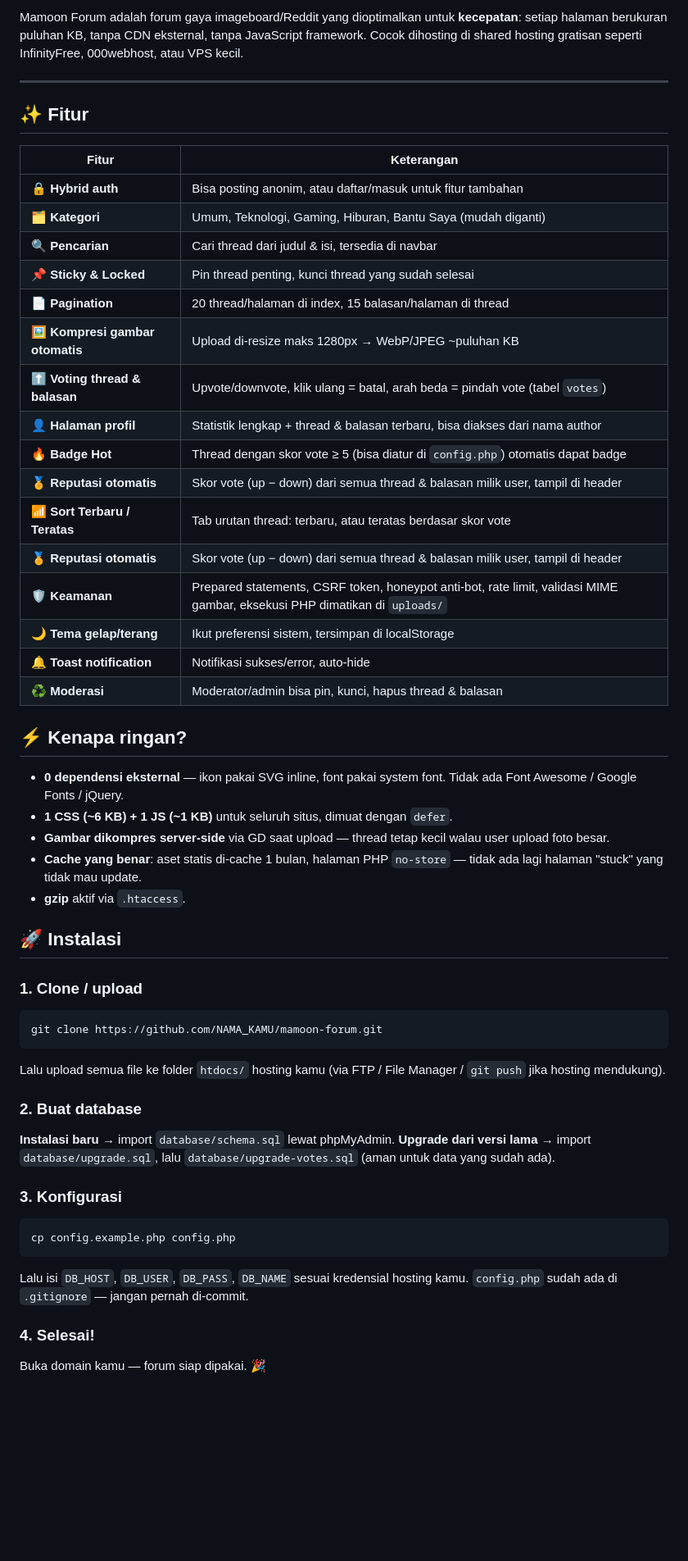
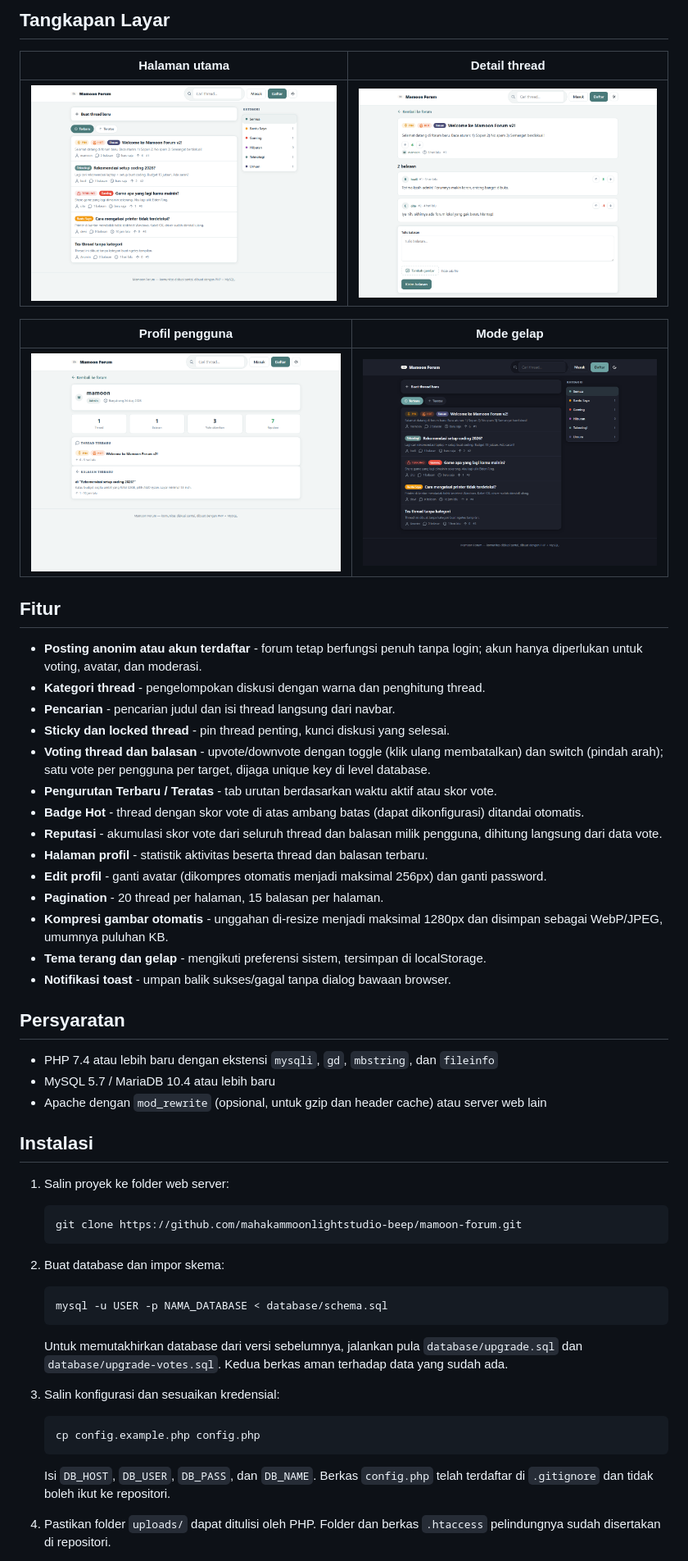
Before and after one commit to mahakammoonlightstudio-beep/mamoon-forum, a Markdown page: README.md, the part around one of its changes. Shown at 82% size. GitHub-like rendering; pictures changed too: docs/screenshot-dark.png (added), docs/screenshot-index.png (added), docs/screenshot-profile.png (added); blank space fills up the shorter version.

````diff
--- a/README.md
+++ b/README.md
@@ -6,61 +6,60 @@
 
-Mamoon Forum adalah forum gaya imageboard/Reddit yang dioptimalkan untuk **kecepatan**: setiap halaman berukuran puluhan KB, tanpa CDN eksternal, tanpa JavaScript framework. Cocok dihosting di shared hosting gratisan seperti InfinityFree, 000webhost, atau VPS kecil.
+## Tangkapan Layar
 
----
+| Halaman utama | Detail thread |
+| --- | --- |
+| ![Halaman utama](docs/screenshot-index.png) | ![Detail thread](docs/screenshot-thread.png) |
 
-## ✨ Fitur
+| Profil pengguna | Mode gelap |
+| --- | --- |
+| ![Profil](docs/screenshot-profile.png) | ![Mode gelap](docs/screenshot-dark.png) |
 
-| Fitur | Keterangan |
-|---|---|
-| 🔒 **Hybrid auth** | Bisa posting anonim, atau daftar/masuk untuk fitur tambahan |
-| 🗂️ **Kategori** | Umum, Teknologi, Gaming, Hiburan, Bantu Saya (mudah diganti) |
-| 🔍 **Pencarian** | Cari thread dari judul & isi, tersedia di navbar |
-| 📌 **Sticky & Locked** | Pin thread penting, kunci thread yang sudah selesai |
-| 📄 **Pagination** | 20 thread/halaman di index, 15 balasan/halaman di thread |
-| 🖼️ **Kompresi gambar otomatis** | Upload di-resize maks 1280px → WebP/JPEG ~puluhan KB |
-| ⬆️ **Voting thread & balasan** | Upvote/downvote, klik ulang = batal, arah beda = pindah vote (tabel `votes`) |
-| 👤 **Halaman profil** | Statistik lengkap + thread & balasan terbaru, bisa diakses dari nama author |
-| 🔥 **Badge Hot** | Thread dengan skor vote ≥ 5 (bisa diatur di `config.php`) otomatis dapat badge |
-| 🏅 **Reputasi otomatis** | Skor vote (up − down) dari semua thread & balasan milik user, tampil di header |
-| 📶 **Sort Terbaru / Teratas** | Tab urutan thread: terbaru, atau teratas berdasar skor vote |
-| 🏅 **Reputasi otomatis** | Skor vote (up − down) dari semua thread & balasan milik user, tampil di header |
-| 🛡️ **Keamanan** | Prepared statements, CSRF token, honeypot anti-bot, rate limit, validasi MIME gambar, eksekusi PHP dimatikan di `uploads/` |
-| 🌙 **Tema gelap/terang** | Ikut preferensi sistem, tersimpan di localStorage |
-| 🔔 **Toast notification** | Notifikasi sukses/error, auto-hide |
-| ♻️ **Moderasi** | Moderator/admin bisa pin, kunci, hapus thread & balasan |
+## Fitur
 
-## ⚡ Kenapa ringan?
+- **Posting anonim atau akun terdaftar** - forum tetap berfungsi penuh tanpa login; akun hanya diperlukan untuk voting, avatar, dan moderasi.
+- **Kategori thread** - pengelompokan diskusi dengan warna dan penghitung thread.
+- **Pencarian** - pencarian judul dan isi thread langsung dari navbar.
+- **Sticky dan locked thread** - pin thread penting, kunci diskusi yang selesai.
+- **Voting thread dan balasan** - upvote/downvote dengan toggle (klik ulang membatalkan) dan switch (pindah arah); satu vote per pengguna per target, dijaga unique key di level database.
+- **Pengurutan Terbaru / Teratas** - tab urutan berdasarkan waktu aktif atau skor vote.
+- **Badge Hot** - thread dengan skor vote di atas ambang batas (dapat dikonfigurasi) ditandai otomatis.
+- **Reputasi** - akumulasi skor vote dari seluruh thread dan balasan milik pengguna, dihitung langsung dari data vote.
+- **Halaman profil** - statistik aktivitas beserta thread dan balasan terbaru.
+- **Edit profil** - ganti avatar (dikompres otomatis menjadi maksimal 256px) dan ganti password.
+- **Pagination** - 20 thread per halaman, 15 balasan per halaman.
+- **Kompresi gambar otomatis** - unggahan di-resize menjadi maksimal 1280px dan disimpan sebagai WebP/JPEG, umumnya puluhan KB.
+- **Tema terang dan gelap** - mengikuti preferensi sistem, tersimpan di localStorage.
+- **Notifikasi toast** - umpan balik sukses/gagal tanpa dialog bawaan browser.
 
-- **0 dependensi eksternal** — ikon pakai SVG inline, font pakai system font. Tidak ada Font Awesome / Google Fonts / jQuery.
-- **1 CSS (~6 KB) + 1 JS (~1 KB)** untuk seluruh situs, dimuat dengan `defer`.
-- **Gambar dikompres server-side** via GD saat upload — thread tetap kecil walau user upload foto besar.
-- **Cache yang benar**: aset statis di-cache 1 bulan, halaman PHP `no-store` — tidak ada lagi halaman "stuck" yang tidak mau update.
-- **gzip** aktif via `.htaccess`.
+## Persyaratan
 
-## 🚀 Instalasi
+- PHP 7.4 atau lebih baru dengan ekstensi `mysqli`, `gd`, `mbstring`, dan `fileinfo`
+- MySQL 5.7 / MariaDB 10.4 atau lebih baru
+- Apache dengan `mod_rewrite` (opsional, untuk gzip dan header cache) atau server web lain
 
-### 1. Clone / upload
+## Instalasi
 
-```bash
-git clone https://github.com/NAMA_KAMU/mamoon-forum.git
-```
+1. Salin proyek ke folder web server:
 
-Lalu upload semua file ke folder `htdocs/` hosting kamu (via FTP / File Manager / `git push` jika hosting mendukung).
+   ```bash
+   git clone https://github.com/mahakammoonlightstudio-beep/mamoon-forum.git
+   ```
 
-### 2. Buat database
+2. Buat database dan impor skema:
 
-**Instalasi baru** → import `database/schema.sql` lewat phpMyAdmin.
-**Upgrade dari versi lama** → import `database/upgrade.sql`, lalu `database/upgrade-votes.sql` (aman untuk data yang sudah ada).
+   ```bash
+   mysql -u USER -p NAMA_DATABASE < database/schema.sql
+   ```
 
-### 3. Konfigurasi
+   Untuk memutakhirkan database dari versi sebelumnya, jalankan pula `database/upgrade.sql` dan `database/upgrade-votes.sql`. Kedua berkas aman terhadap data yang sudah ada.
 
-```bash
-cp config.example.php config.php
-```
+3. Salin konfigurasi dan sesuaikan kredensial:
 
-Lalu isi `DB_HOST`, `DB_USER`, `DB_PASS`, `DB_NAME` sesuai kredensial hosting kamu. `config.php` sudah ada di `.gitignore` — jangan pernah di-commit.
+   ```bash
+   cp config.example.php config.php
+   ```
 
-### 4. Selesai!
+   Isi `DB_HOST`, `DB_USER`, `DB_PASS`, dan `DB_NAME`. Berkas `config.php` telah terdaftar di `.gitignore` dan tidak boleh ikut ke repositori.
 
-Buka domain kamu — forum siap dipakai. 🎉
+4. Pastikan folder `uploads/` dapat ditulisi oleh PHP. Folder dan berkas `.htaccess` pelindungnya sudah disertakan di repositori.
 
````
Also changed, not shown: other parts of README.md (+62 -57 lines), 6 other files.
